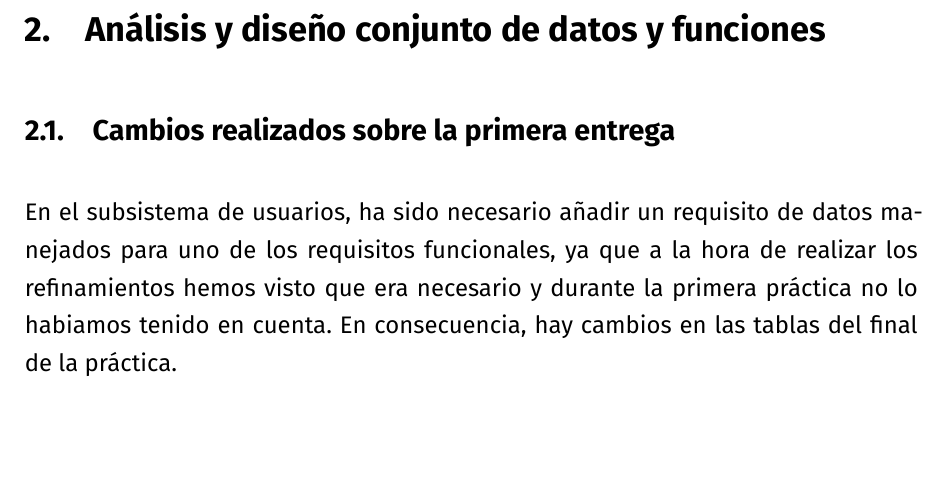
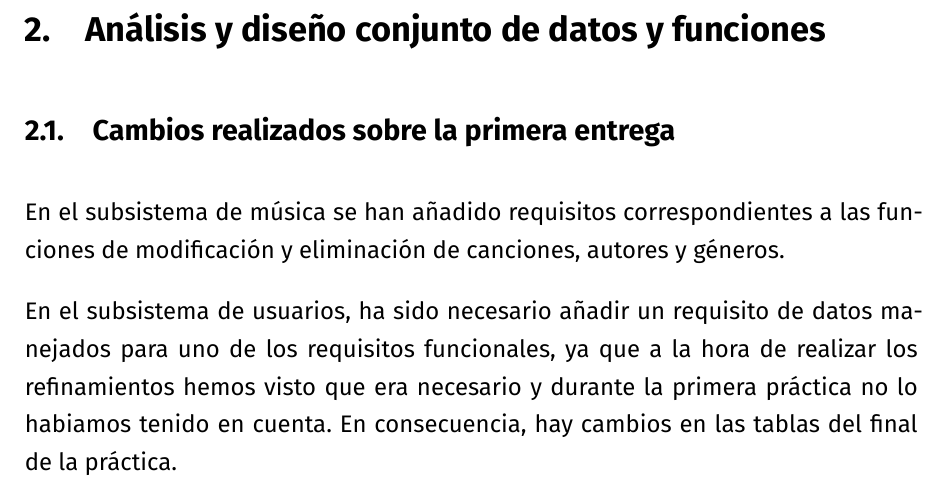
Before and after one commit to amartinruiz23/Practicas-DDSI, a LaTeX document (practica.tex, which reads p2.tex): part of page 24 of 42, cut so that both start at the same text, the shorter picture padded with empty space. Compiled offline with XeLaTeX.

Commit message:
Añadidos cambios de la p1 a la p2 de mi subsistema

```diff
--- a/p2.tex
+++ b/p2.tex
@@ -1,4 +1,6 @@
 \subsection{Cambios realizados sobre la primera entrega}
+
+En el subsistema de música se han añadido requisitos correspondientes a las funciones de modificación y eliminación de canciones, autores y géneros.
 
 En el subsistema de usuarios, ha sido necesario añadir un requisito de datos manejados para uno de los requisitos funcionales, ya que a la hora de realizar los refinamientos hemos visto que era necesario y durante la primera práctica no lo habiamos tenido en cuenta. En consecuencia, hay cambios en las tablas del final de la práctica.
 
```
Also changed, not shown: practica.pdf.
